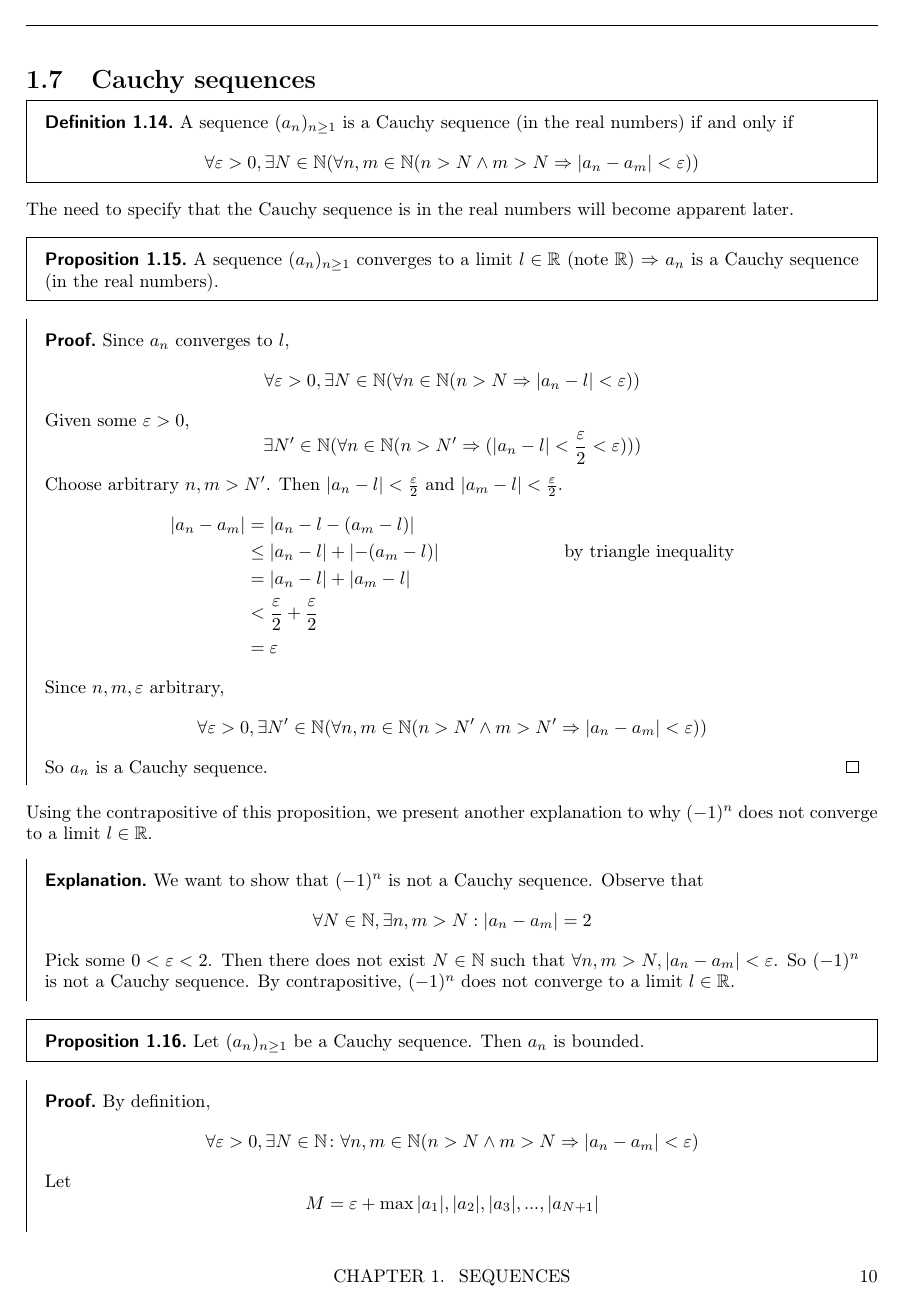
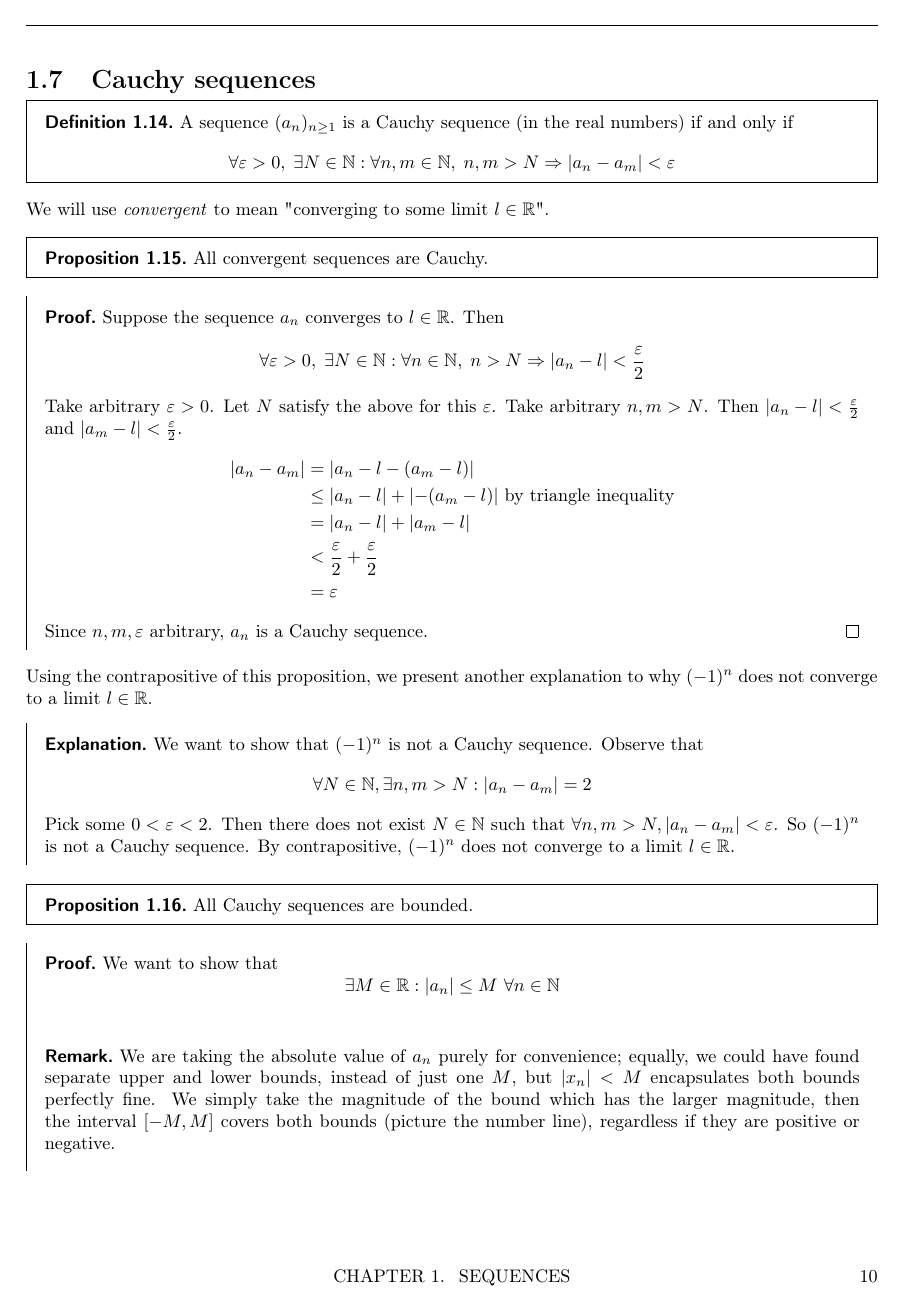
Before and after one commit to justinkeung1018/calculus-notes, a LaTeX thesis (master.tex, which reads week_02.tex): page 11 of 58. Compiled offline with pdfLaTeX.

Commit message:
Amend Ch 2 Sequences

```diff
--- a/week_02.tex
+++ b/week_02.tex
@@ -342,35 +342,28 @@ To describe the bounded conditions of $X$, we have
 \begin{definition}
   A sequence $(a_n)_{n \geq 1}$ is a Cauchy sequence (in the real numbers) if and only if
   \[
-    \forall \epsilon > 0, \exists N \in \N (\forall n, m \in \N (n > N \land m > N \implies \abs{a_n - a_m} < \epsilon))
+    \forall \epsilon > 0, \; \exists N \in \N: \forall n, m \in \N, \; n, m > N \implies \abs{a_n - a_m} < \epsilon
   \]
 \end{definition}
-The need to specify that the Cauchy sequence is in the real numbers will become apparent later.
+We will use \textit{convergent} to mean "converging to some limit $l \in \R$".
 \begin{prop}
-  A sequence $(a_n)_{n \geq 1}$ converges to a limit $l \in \R$ (note $\R$) $\implies$ $a_n$ is a Cauchy sequence (in the real numbers).
+  \label{prop:convergent-cauchy}
+  All convergent sequences are Cauchy.
 \end{prop}
 \begin{proof}
-  Since $a_n$ converges to $l$,
+  Suppose the sequence $a_n$ converges to $l \in \R$. Then
   \[
-    \forall \epsilon > 0, \exists N \in \N (\forall n \in \N (n > N \implies \abs{a_n - l} < \epsilon))
+    \forall \epsilon > 0, \; \exists N \in \N: \forall n \in \N, \; n > N \implies \abs{a_n - l} < \frac{\epsilon}{2}
   \]
-  Given some $\epsilon > 0$,
-  \[
-    \exists N' \in \N (\forall n \in \N (n > N' \implies (\abs{a_n - l} < \frac{\epsilon}{2} < \epsilon)))
-  \]
-  Choose arbitrary $n, m > N'$. Then $\abs{a_n - l} < \frac{\epsilon}{2}$ and $\abs{a_m - l} < \frac{\epsilon}{2}$.
+  Take arbitrary $\epsilon > 0$. Let $N$ satisfy the above for this $\epsilon$. Take arbitrary $n, m > N$. Then $\abs{a_n - l} < \frac{\epsilon}{2}$ and $\abs{a_m - l} < \frac{\epsilon}{2}$.
   \begin{align*}
     \abs{a_n - a_m} &= \abs{a_n - l - (a_m - l)} \\
-    &\leq \abs{a_n - l} + \abs{-(a_m - l)} && \text{by triangle inequality} \\
+    &\leq \abs{a_n - l} + \abs{-(a_m - l)} \ \text{by triangle inequality} \\
     &= \abs{a_n - l} + \abs{a_m - l} \\
     &< \frac{\epsilon}{2} + \frac{\epsilon}{2} \\
     &= \epsilon
   \end{align*}
-  Since $n, m, \epsilon$ arbitrary,
-  \[
-    \forall \epsilon > 0, \exists N' \in \N (\forall n, m \in \N (n > N' \land m > N' \implies \abs{a_n - a_m} < \epsilon))
-  \]
-  So $a_n$ is a Cauchy sequence.
+  Since $n, m, \epsilon$ arbitrary, $a_n$ is a Cauchy sequence.
 \end{proof}
 Using the contrapositive of this proposition, we present another explanation to why $(-1)^n$ does not converge to a limit $l \in \R$.
 \begin{explanation}
@@ -382,9 +375,14 @@ Using the contrapositive of this proposition, we present another explanation to
   Pick some $0 < \epsilon < 2$. Then there does not exist $N \in \N$ such that $\forall n, m > N, \abs{a_n - a_m} < \epsilon$. So $(-1)^n$ is not a Cauchy sequence. By contrapositive, $(-1)^n$ does not converge to a limit $l \in \R$.
 \end{explanation}
 \begin{prop}
-  Let $(a_n)_{n \geq 1}$ be a Cauchy sequence. Then $a_n$ is bounded.
+  \label{prop:cauchy-bounded}
+  All Cauchy sequences are bounded.
 \end{prop}
 \begin{proof}
-  By definition,
+  We want to show that
   \[
-    \forall \epsilon > 0, \exists N \in \N \colon \forall n, m \in \N (n > N \land m > N \implies \abs{a_n - a_m} < \epsilon)
+    \exists M \in \R: \abs{a_n} \leq M \ \forall n \in \N
+  \]
+  \begin{remark}
+    We are taking the absolute value of $a_n$ purely for convenience; equally, we could have found separate upper and lower bounds, instead of just one $M$, but $\abs{x_n} < M$ encapsulates both bounds perfectly fine. We simply take the magnitude of the bound which has the larger magnitude, then the interval $[-M, M]$ covers both bounds (picture the number line), regardless if they are positive or negative.
+  \end{remark}
@@ -391,4 +396,3 @@ Using the contrapositive of this proposition, we present another explanation to
   \]
   Let
   \[
-    M = \epsilon + \max{\abs{a_1}, \abs{a_2}, \abs{a_3}, ..., \abs{a_{N + 1}}}
@@ -403 +414,2 @@ Using the contrapositive of this proposition, we present another explanation to
   So $M$ is an upper bound for $a_n$.
+\end{proof}
```
Also changed, not shown: week_02.tex (39 more changed lines).
